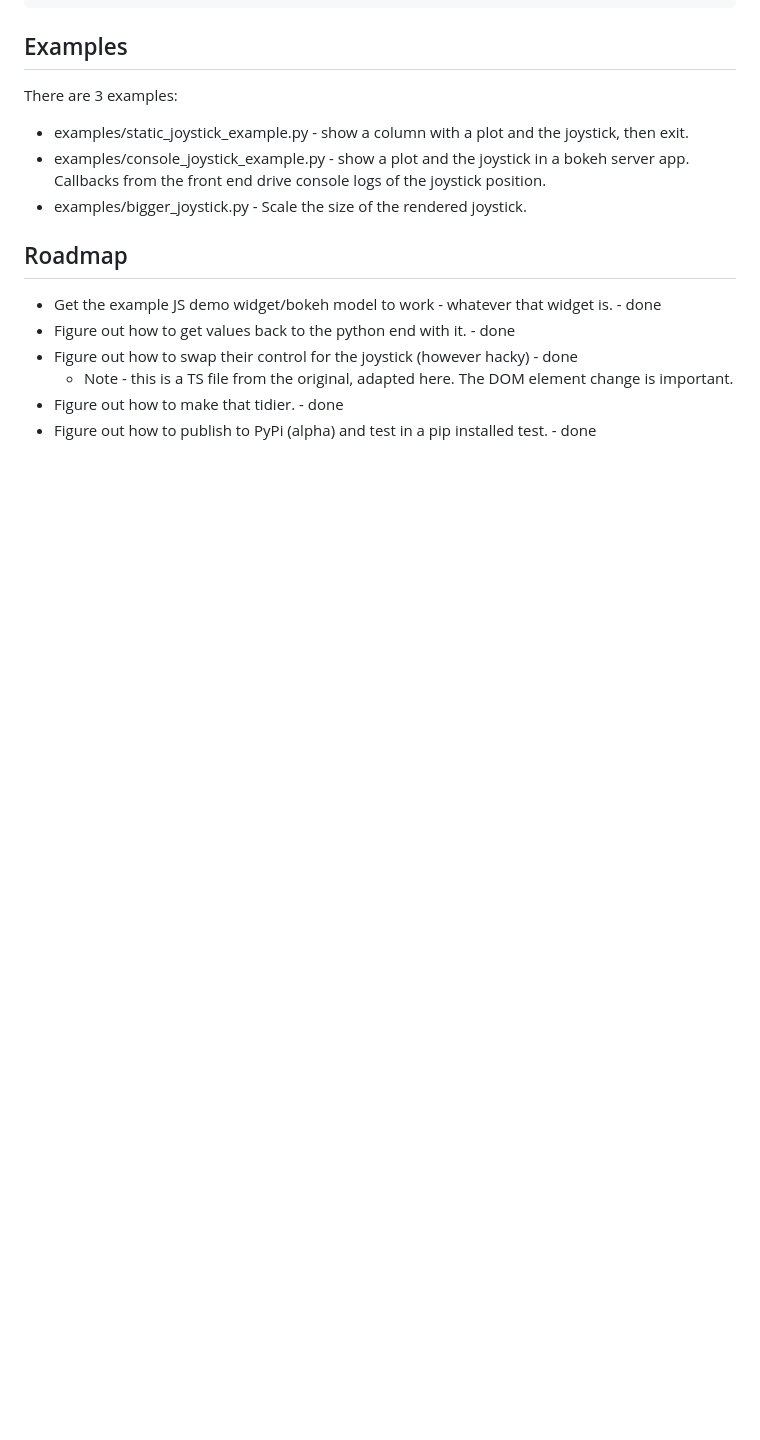
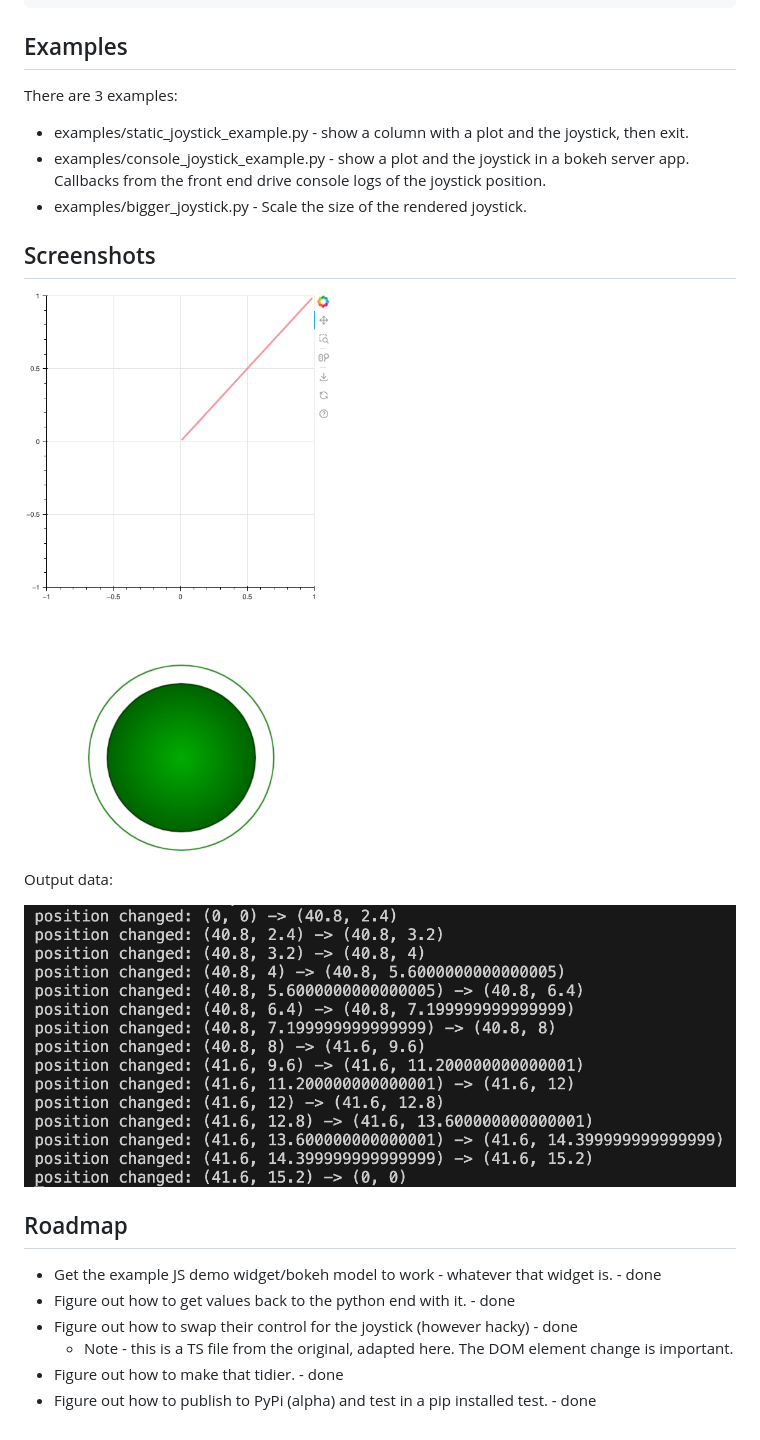
Before and after one commit to orionrobots/bokeh_joystick_widget, a Markdown page: README.md, the part around the change. GitHub-like rendering; pictures changed too: images/bigger_joystick_under_graph.png (added), images/joystick_output_data.png (added); blank space fills up the shorter version.

Commit message:
Screenshots and packaging URLs (#20)
* Fix up packaging parameters.

* Add some screenshots

* Add url details

* Published links now work in pypi

* Make image references directly to GH.

* Bump version again

```diff
--- a/README.md
+++ b/README.md
@@ -44,6 +44,15 @@ There are 3 examples:
 - examples/console_joystick_example.py - show a plot and the joystick in a bokeh server app. Callbacks from the front end drive console logs of the joystick position.
 - examples/bigger_joystick.py - Scale the size of the rendered joystick.
 
+## Screenshots
+
+![Joystick](https://github.com/orionrobots/bokeh_joystick_widget/blob/main/images/bigger_joystick_under_graph.png?raw=true)
+
+Output data:
+
+![Joystick](https://github.com/orionrobots/bokeh_joystick_widget/blob/main/images/joystick_output_data.png)
+
+
 ## Roadmap
 
 - Get the example JS demo widget/bokeh model to work - whatever that widget is. - done
```
Also changed, not shown: 1 other file.
